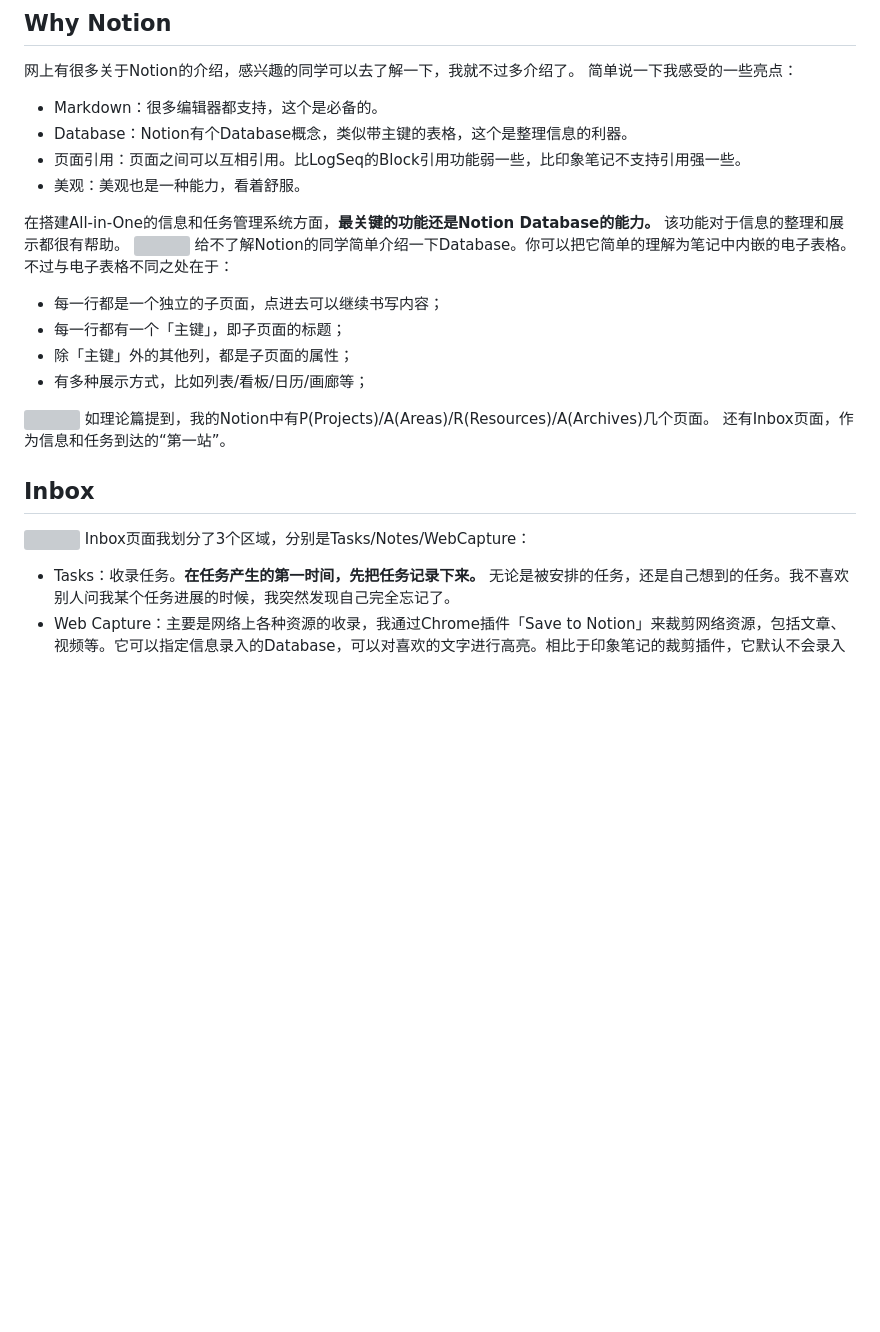
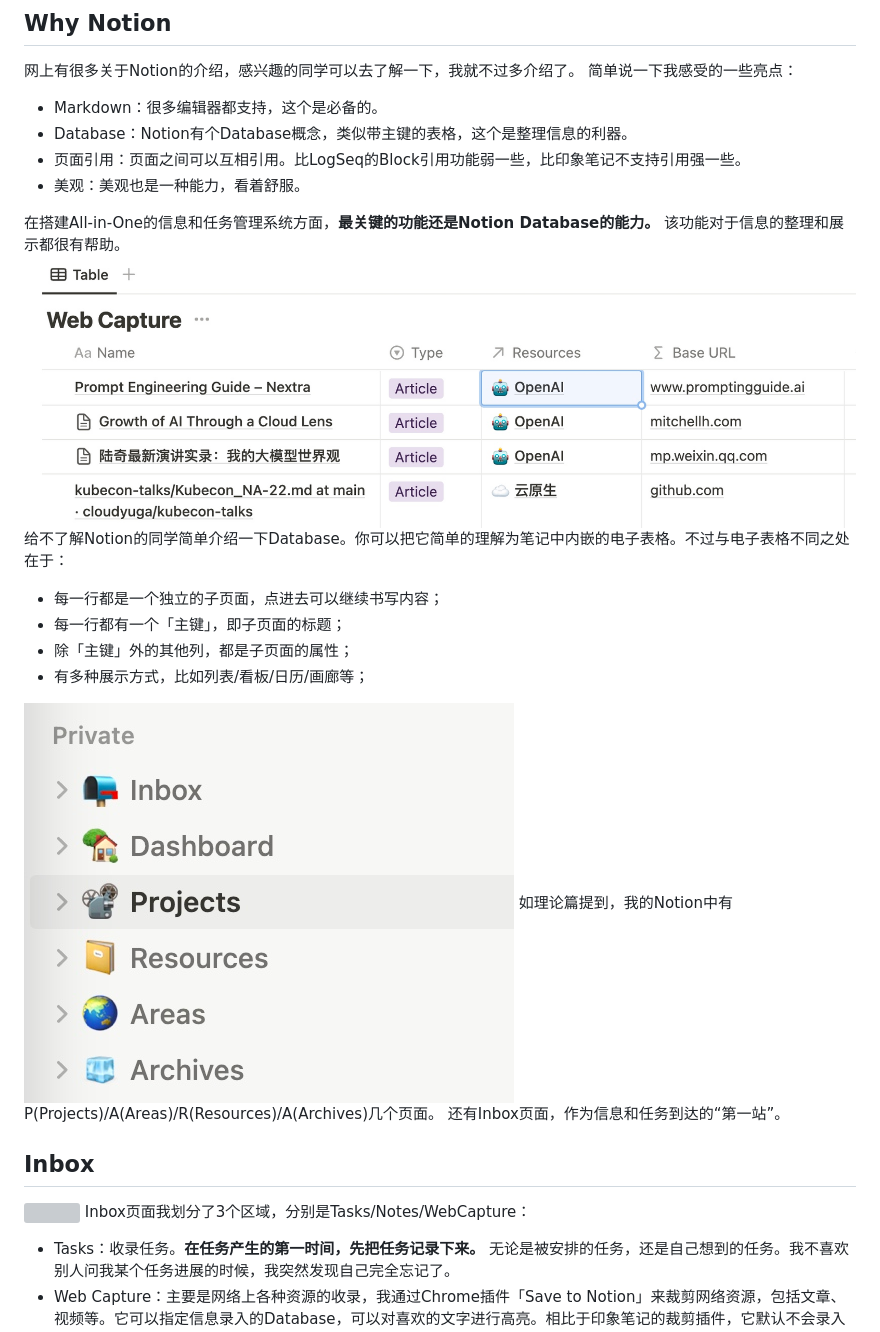
Before and after one commit to jiasheng55/jiasheng55, a Markdown page: 第二大脑｜如何打造All-in-One的信息和任务管理系统 - 实践篇.md, the part around one of its changes. GitHub-like rendering; blank space fills up the shorter version; grey boxes are pictures that could not be loaded.

```diff
--- a/第二大脑｜如何打造All-in-One的信息和任务管理系统 - 实践篇.md
+++ b/第二大脑｜如何打造All-in-One的信息和任务管理系统 - 实践篇.md
@@ -15,7 +15,7 @@ share: "true"
 - 美观：美观也是一种能力，看着舒服。
 
 在搭建All-in-One的信息和任务管理系统方面，**最关键的功能还是Notion Database的能力。** 该功能对于信息的整理和展示都很有帮助。
-![](16824698279416.jpg)
+![](./assets/16824698279416.jpg)
 给不了解Notion的同学简单介绍一下Database。你可以把它简单的理解为笔记中内嵌的电子表格。不过与电子表格不同之处在于：
 
 - 每一行都是一个独立的子页面，点进去可以继续书写内容；
@@ -23,7 +23,7 @@ share: "true"
 - 除「主键」外的其他列，都是子页面的属性；
 - 有多种展示方式，比如列表/看板/日历/画廊等；
 
-![](16816944044112.jpg)
+![](./assets/16816944044112.jpg)
 如理论篇提到，我的Notion中有P(Projects)/A(Areas)/R(Resources)/A(Archives)几个页面。
 还有Inbox页面，作为信息和任务到达的“第一站”。
 
```
Also changed, not shown: other parts of 第二大脑｜如何打造All-in-One的信息和任务管理系统 - 实践篇.md (+9 -9 lines).
